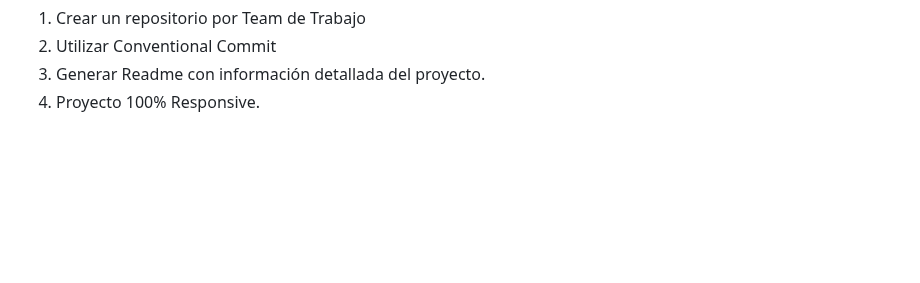
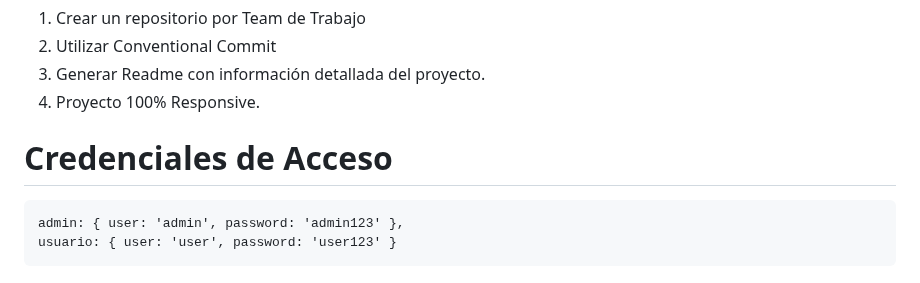
Before and after one commit to lorena2119/proyecto-F1, a Markdown page: README.md, the part around the change. Rendered like a GitHub page; blank space fills up the shorter version.

Commit message:
docs: :memo: Credenciales de Acceso

````diff
--- a/README.md
+++ b/README.md
@@ -776,3 +776,10 @@
   2. Utilizar Conventional Commit
   3. Generar Readme con información detallada del proyecto.
   4. Proyecto 100% Responsive.
+
+   # **Credenciales de Acceso**
+
+  ```
+  admin: { user: 'admin', password: 'admin123' },
+  usuario: { user: 'user', password: 'user123' }
+  ```
````
